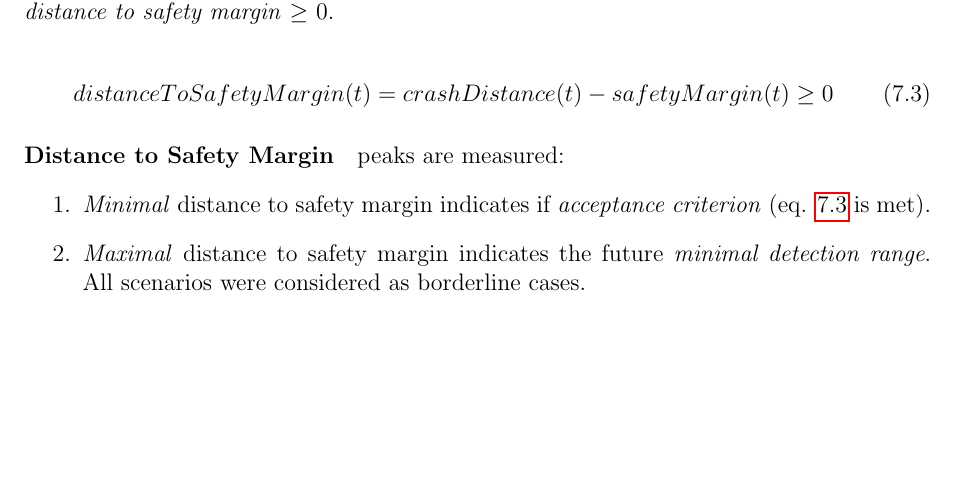
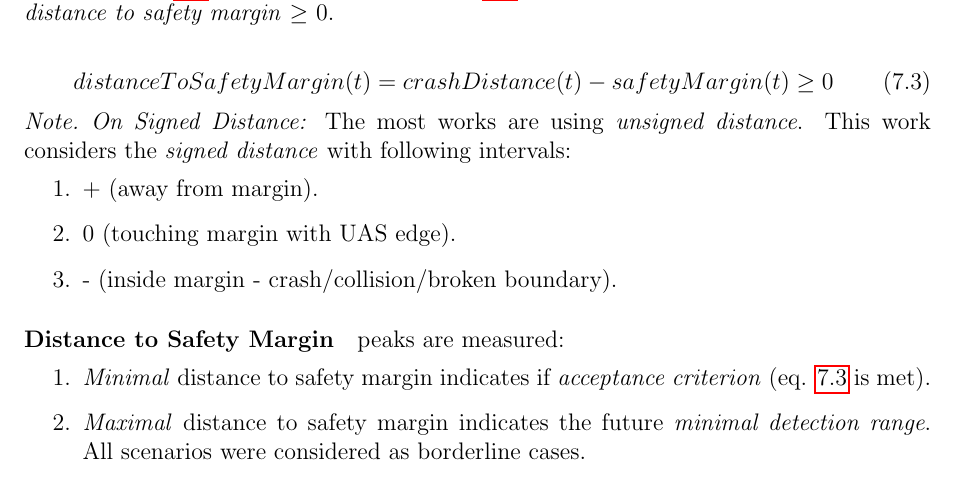
Before and after one commit to logomo/Dissertation-Thessis, a LaTeX thesis (main.tex, which reads 07S02a-Test-Performance-Evaluation.tex): part of page 122 of 207, cut so that both start at the same text, the shorter picture padded with empty space. Compiled offline with pdfLaTeX.

Commit message:
[FIX] Added notion of signed distance!

```diff
--- a/07S02a-Test-Performance-Evaluation.tex
+++ b/07S02a-Test-Performance-Evaluation.tex
@@ -23,6 +23,15 @@ The \emph{distance to safety margin} (eq. \ref{eq:distanceToSafetyMargin}) is ca
 \begin{equation}\label{eq:distanceToSafetyMargin}
     distanceToSafetyMargin(t) =  crashDistance(t) - safetyMargin(t) \ge 0
 \end{equation}
+
+\begin{note}
+\emph{On Signed Distance:} The most works are using \emph{unsigned distance}. This work considers the \emph{signed distance} with following intervals:
+\begin{enumerate}
+	\item + (away from margin).
+	\item 0 (touching margin with UAS edge).
+	\item - (inside margin - crash/collision/broken boundary).
+\end{enumerate}
+\end{note}
 
 \paragraph{Distance to Safety Margin} peaks are measured:
 \begin{enumerate}
```
